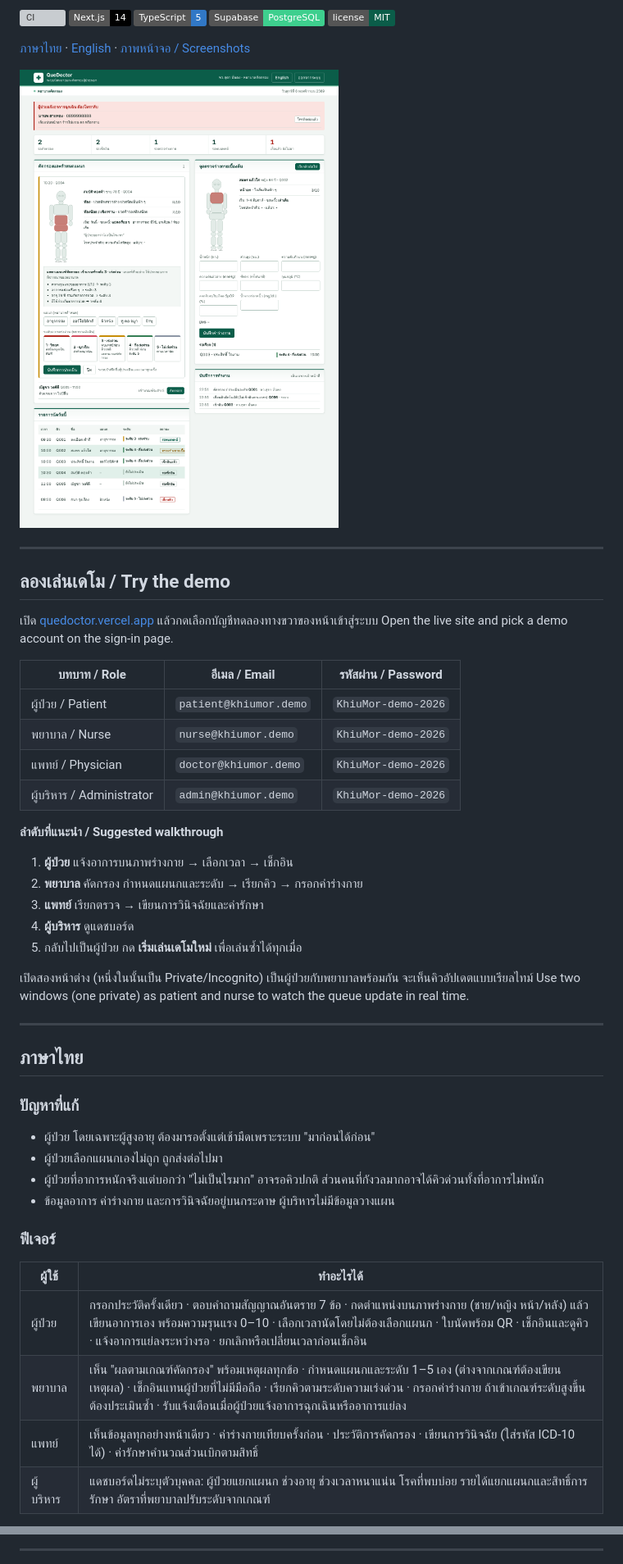
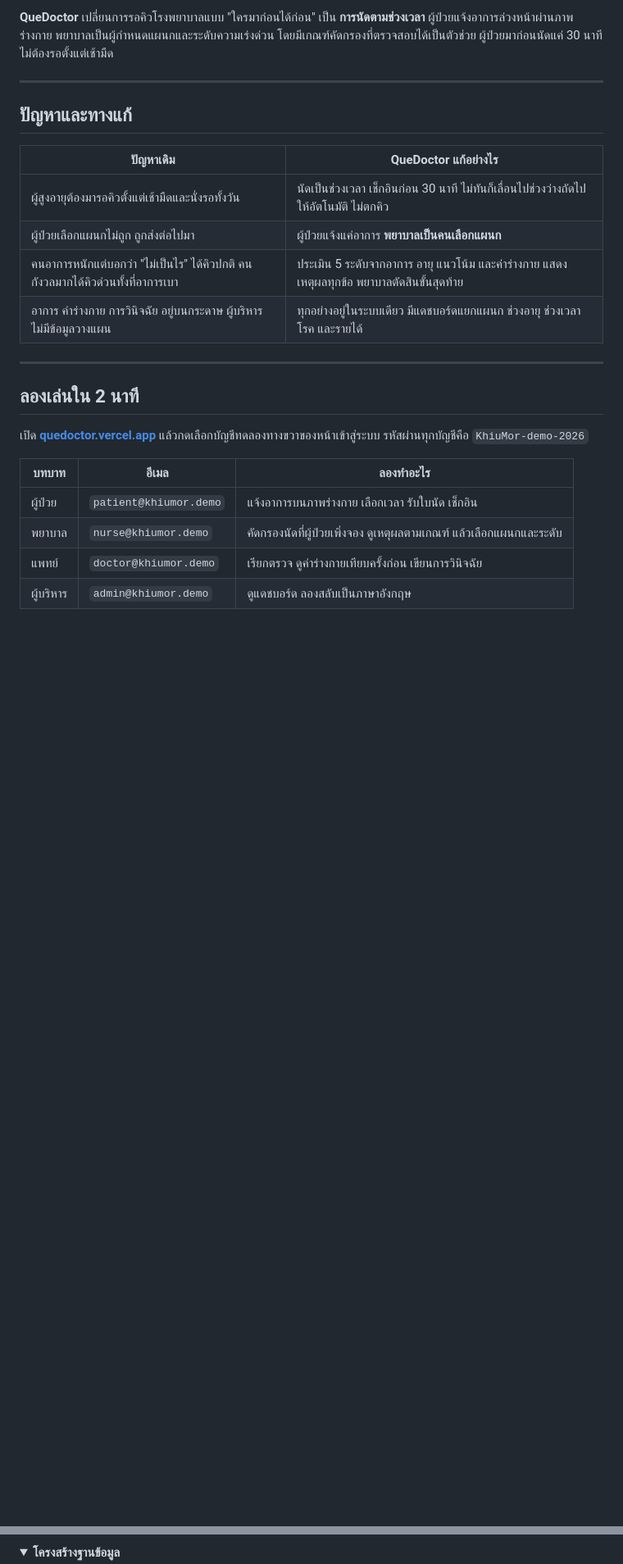
Before and after one commit to piyawanthaproject/quedoctor, a Markdown page: README.md, 2 parts joined by grey strips. Shown at 82% size. Rendered like a GitHub page; pictures changed too: docs/screenshots/nurse-triage.png; folded sections open; badges without logos; blank space fills up the shorter version; grey boxes are pictures that could not be loaded.

````diff
--- a/README.md
+++ b/README.md
@@ -7,53 +18,27 @@ Outpatient appointment and triage system where nurses decide the department and
 
-![CI](https://github.com/piyawanthaproject/quedoctor/actions/workflows/ci.yml/badge.svg)
-![Next.js](https://img.shields.io/badge/Next.js-14-000000?logo=nextdotjs)
-![TypeScript](https://img.shields.io/badge/TypeScript-5-3178C6?logo=typescript&logoColor=white)
-![Supabase](https://img.shields.io/badge/Supabase-PostgreSQL-3ECF8E?logo=supabase&logoColor=white)
-![License](https://img.shields.io/badge/license-MIT-0b5d49)
-
-[ภาษาไทย](#ภาษาไทย) · [English](#english) · [ภาพหน้าจอ / Screenshots](#ภาพหน้าจอ--screenshots)
-
-![Nurse triage screen](docs/screenshots/nurse-triage.png)
+**QueDoctor** เปลี่ยนการรอคิวโรงพยาบาลแบบ "ใครมาก่อนได้ก่อน" เป็น **การนัดตามช่วงเวลา** ผู้ป่วยแจ้งอาการล่วงหน้าผ่านภาพร่างกาย พยาบาลเป็นผู้กำหนดแผนกและระดับความเร่งด่วน โดยมีเกณฑ์คัดกรองที่ตรวจสอบได้เป็นตัวช่วย ผู้ป่วยมาก่อนนัดแค่ 30 นาที ไม่ต้องรอตั้งแต่เช้ามืด
 
 ---
 
-## ลองเล่นเดโม / Try the demo
+## ปัญหาและทางแก้
 
-เปิด [quedoctor.vercel.app](https://quedoctor.vercel.app) แล้วกดเลือกบัญชีทดลองทางขวาของหน้าเข้าสู่ระบบ
-Open the live site and pick a demo account on the sign-in page.
-
-| บทบาท / Role | อีเมล / Email | รหัสผ่าน / Password |
-|---|---|---|
-| ผู้ป่วย / Patient | `patient@khiumor.demo` | `KhiuMor-demo-2026` |
-| พยาบาล / Nurse | `nurse@khiumor.demo` | `KhiuMor-demo-2026` |
-| แพทย์ / Physician | `doctor@khiumor.demo` | `KhiuMor-demo-2026` |
-| ผู้บริหาร / Administrator | `admin@khiumor.demo` | `KhiuMor-demo-2026` |
-
-**ลำดับที่แนะนำ / Suggested walkthrough**
-1. **ผู้ป่วย** แจ้งอาการบนภาพร่างกาย → เลือกเวลา → เช็กอิน
-2. **พยาบาล** คัดกรอง กำหนดแผนกและระดับ → เรียกคิว → กรอกค่าร่างกาย
-3. **แพทย์** เรียกตรวจ → เขียนการวินิจฉัยและค่ารักษา
-4. **ผู้บริหาร** ดูแดชบอร์ด
-5. กลับไปเป็นผู้ป่วย กด **เริ่มเล่นเดโมใหม่** เพื่อเล่นซ้ำได้ทุกเมื่อ
-
-เปิดสองหน้าต่าง (หนึ่งในนั้นเป็น Private/Incognito) เป็นผู้ป่วยกับพยาบาลพร้อมกัน จะเห็นคิวอัปเดตแบบเรียลไทม์
-Use two windows (one private) as patient and nurse to watch the queue update in real time.
+| ปัญหาเดิม | QueDoctor แก้อย่างไร |
+|---|---|
+| ผู้สูงอายุต้องมารอคิวตั้งแต่เช้ามืดและนั่งรอทั้งวัน | นัดเป็นช่วงเวลา เช็กอินก่อน 30 นาที ไม่ทันก็เลื่อนไปช่วงว่างถัดไปให้อัตโนมัติ ไม่ตกคิว |
+| ผู้ป่วยเลือกแผนกไม่ถูก ถูกส่งต่อไปมา | ผู้ป่วยแจ้งแค่อาการ **พยาบาลเป็นคนเลือกแผนก** |
+| คนอาการหนักแต่บอกว่า "ไม่เป็นไร" ได้คิวปกติ คนกังวลมากได้คิวด่วนทั้งที่อาการเบา | ประเมิน 5 ระดับจากอาการ อายุ แนวโน้ม และค่าร่างกาย แสดงเหตุผลทุกข้อ พยาบาลตัดสินขั้นสุดท้าย |
+| อาการ ค่าร่างกาย การวินิจฉัย อยู่บนกระดาษ ผู้บริหารไม่มีข้อมูลวางแผน | ทุกอย่างอยู่ในระบบเดียว มีแดชบอร์ดแยกแผนก ช่วงอายุ ช่วงเวลา โรค และรายได้ |
 
 ---
 
-## ภาษาไทย
+## ลองเล่นใน 2 นาที
 
-### ปัญหาที่แก้
-- ผู้ป่วย โดยเฉพาะผู้สูงอายุ ต้องมารอตั้งแต่เช้ามืดเพราะระบบ "มาก่อนได้ก่อน"
-- ผู้ป่วยเลือกแผนกเองไม่ถูก ถูกส่งต่อไปมา
-- ผู้ป่วยที่อาการหนักจริงแต่บอกว่า "ไม่เป็นไรมาก" อาจรอคิวปกติ ส่วนคนที่กังวลมากอาจได้คิวด่วนทั้งที่อาการไม่หนัก
-- ข้อมูลอาการ ค่าร่างกาย และการวินิจฉัยอยู่บนกระดาษ ผู้บริหารไม่มีข้อมูลวางแผน
+เปิด **[quedoctor.vercel.app](https://quedoctor.vercel.app)** แล้วกดเลือกบัญชีทดลองทางขวาของหน้าเข้าสู่ระบบ รหัสผ่านทุกบัญชีคือ `KhiuMor-demo-2026`
 
-### ฟีเจอร์
-| ผู้ใช้ | ทำอะไรได้ |
-|---|---|
-| ผู้ป่วย | กรอกประวัติครั้งเดียว · ตอบคำถามสัญญาณอันตราย 7 ข้อ · กดตำแหน่งบนภาพร่างกาย (ชาย/หญิง หน้า/หลัง) แล้วเขียนอาการเอง พร้อมความรุนแรง 0–10 · เลือกเวลานัดโดยไม่ต้องเลือกแผนก · ใบนัดพร้อม QR · เช็กอินและดูคิว · แจ้งอาการแย่ลงระหว่างรอ · ยกเลิกหรือเปลี่ยนเวลาก่อนเช็กอิน |
-| พยาบาล | เห็น "ผลตามเกณฑ์คัดกรอง" พร้อมเหตุผลทุกข้อ · กำหนดแผนกและระดับ 1–5 เอง (ต่างจากเกณฑ์ต้องเขียนเหตุผล) · เช็กอินแทนผู้ป่วยที่ไม่มีมือถือ · เรียกคิวตามระดับความเร่งด่วน · กรอกค่าร่างกาย ถ้าเข้าเกณฑ์ระดับสูงขึ้นต้องประเมินซ้ำ · รับแจ้งเตือนเมื่อผู้ป่วยแจ้งอาการฉุกเฉินหรืออาการแย่ลง |
-| แพทย์ | เห็นข้อมูลทุกอย่างหน้าเดียว · ค่าร่างกายเทียบครั้งก่อน · ประวัติการคัดกรอง · เขียนการวินิจฉัย (ใส่รหัส ICD-10 ได้) · ค่ารักษาคำนวณส่วนเบิกตามสิทธิ์ |
-| ผู้บริหาร | แดชบอร์ดไม่ระบุตัวบุคคล: ผู้ป่วยแยกแผนก ช่วงอายุ ช่วงเวลาหนาแน่น โรคที่พบบ่อย รายได้แยกแผนกและสิทธิ์การรักษา อัตราที่พยาบาลปรับระดับจากเกณฑ์ |
+| บทบาท | อีเมล | ลองทำอะไร |
+|---|---|---|
+| ผู้ป่วย | `patient@khiumor.demo` | แจ้งอาการบนภาพร่างกาย เลือกเวลา รับใบนัด เช็กอิน |
+| พยาบาล | `nurse@khiumor.demo` | คัดกรองนัดที่ผู้ป่วยเพิ่งจอง ดูเหตุผลตามเกณฑ์ แล้วเลือกแผนกและระดับ |
+| แพทย์ | `doctor@khiumor.demo` | เรียกตรวจ ดูค่าร่างกายเทียบครั้งก่อน เขียนการวินิจฉัย |
+| ผู้บริหาร | `admin@khiumor.demo` | ดูแดชบอร์ด ลองสลับเป็นภาษาอังกฤษ |
 
@@ -124,4 +131,5 @@ flowchart TD
 ```
 
----
+<details>
+<summary><b>โครงสร้างฐานข้อมูล</b></summary>
 
````
Also changed, not shown: other parts of README.md (+151 -94 lines), README.en.md (added, +197 -0 lines), docs/banner.png (added), docs/screenshots/admin-dashboard.png, docs/screenshots/doctor-exam.png, docs/screenshots/patient-slip.png, docs/screenshots/patient-symptoms.png, 1 other file.
